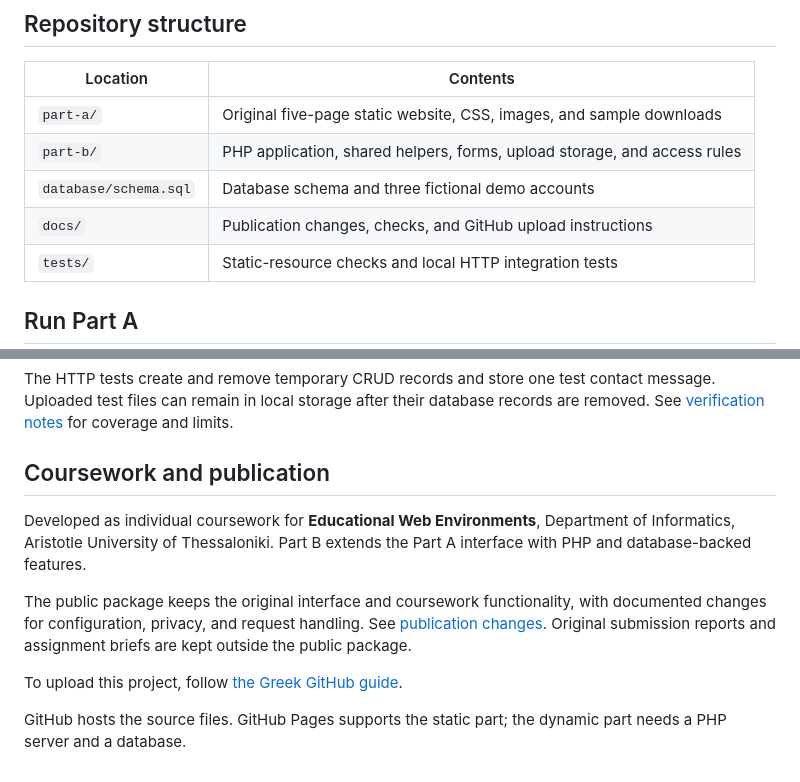
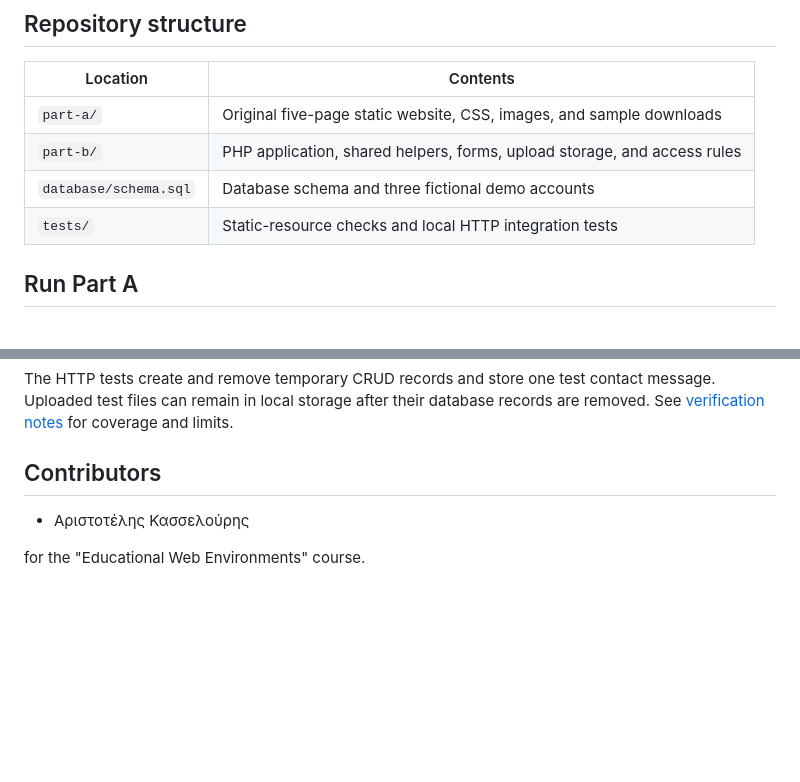
Before and after one commit to AristosKass/course-management-website, a Markdown page: README.md, 2 parts joined by grey strips. GitHub-like rendering; blank space fills up the shorter version.

```diff
--- a/README.md
+++ b/README.md
@@ -21,7 +21,6 @@ A university coursework project that develops a course website in two stages: a
 | `part-a/` | Original five-page static website, CSS, images, and sample downloads |
 | `part-b/` | PHP application, shared helpers, forms, upload storage, and access rules |
 | `database/schema.sql` | Database schema and three fictional demo accounts |
-| `docs/` | Publication changes, checks, and GitHub upload instructions |
 | `tests/` | Static-resource checks and local HTTP integration tests |
 
 ## Run Part A
@@ -98,12 +97,8 @@ python3 tests/smoke.py http://127.0.0.1:8000
 
 The HTTP tests create and remove temporary CRUD records and store one test contact message. Uploaded test files can remain in local storage after their database records are removed. See [verification notes](docs/VERIFICATION.md) for coverage and limits.
 
-## Coursework and publication
+## Contributors
 
-Developed as individual coursework for **Educational Web Environments**, Department of Informatics, Aristotle University of Thessaloniki. Part B extends the Part A interface with PHP and database-backed features.
+- Αριστοτέλης Κασσελούρης
 
-The public package keeps the original interface and coursework functionality, with documented changes for configuration, privacy, and request handling. See [publication changes](docs/CHANGES.md). Original submission reports and assignment briefs are kept outside the public package.
-
-To upload this project, follow [the Greek GitHub guide](docs/GITHUB_UPLOAD.md).
-
-GitHub hosts the source files. GitHub Pages supports the static part; the dynamic part needs a PHP server and a database.
+for the "Educational Web Environments" course.
```
